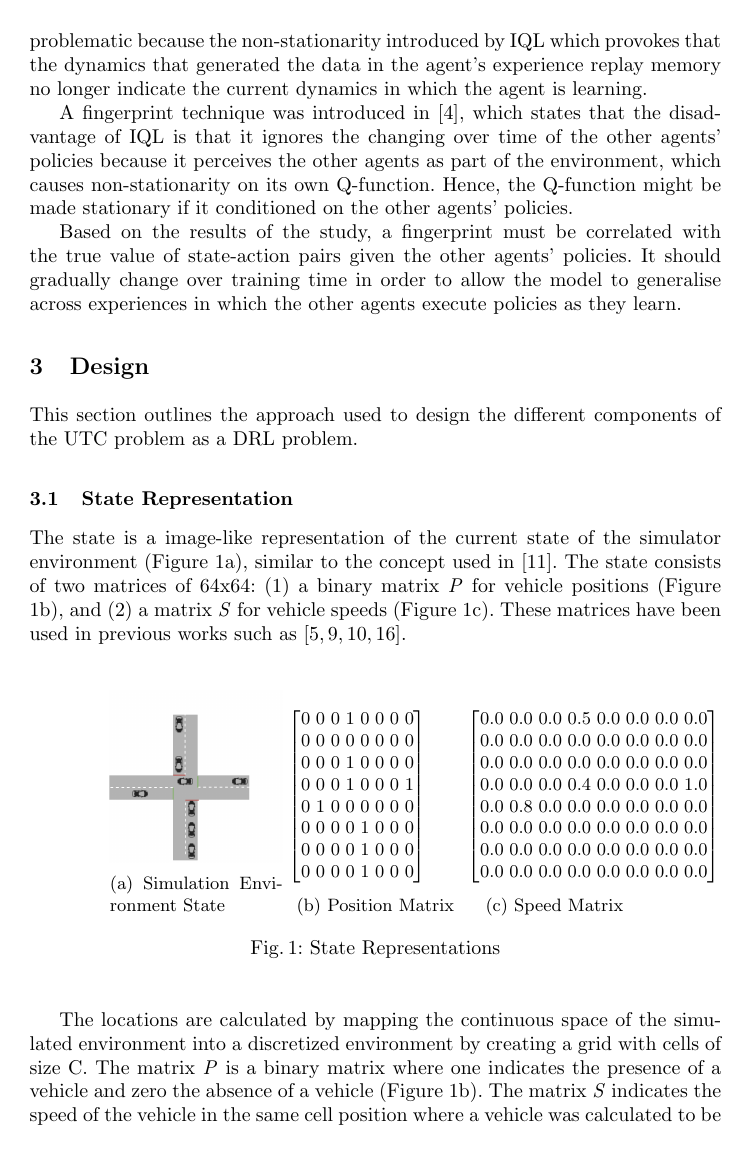
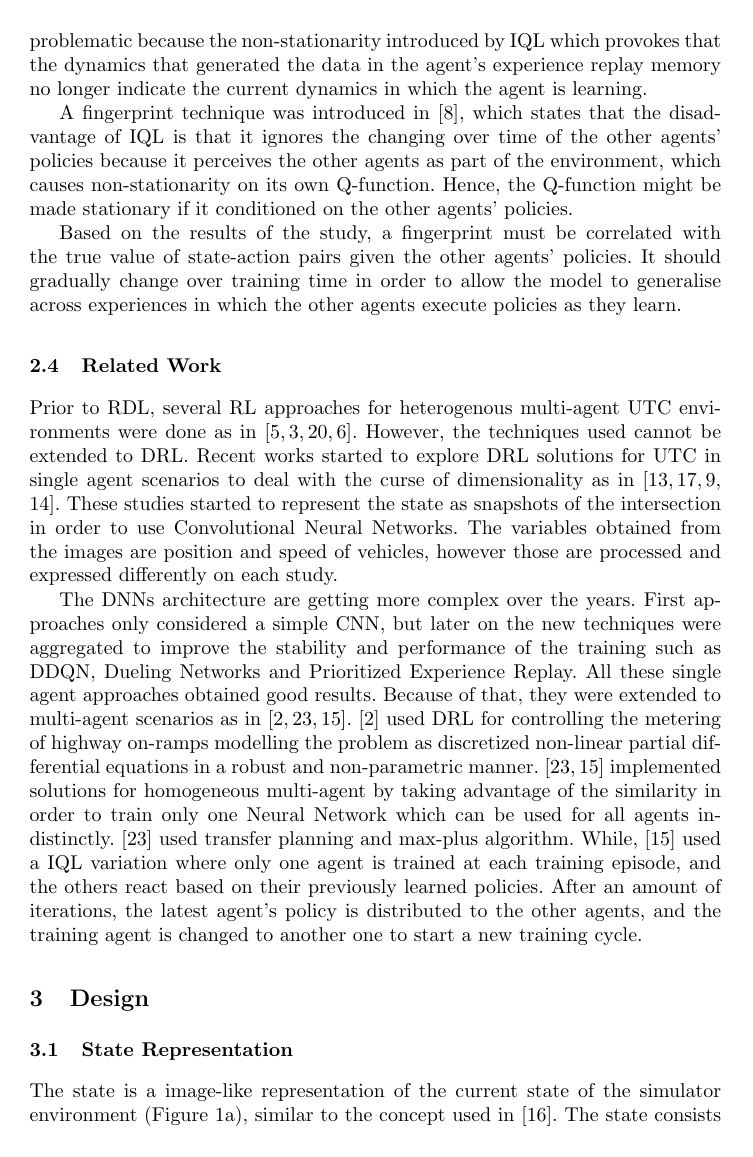
Before and after one commit to arguellj/aics, a LaTeX thesis (aics-sample.tex): page 5 of 12 before the commit and page 5 of 14 after it. Compiled offline with pdfLaTeX.

Commit message:
Added Related Work

```diff
--- a/aics-sample.tex
+++ b/aics-sample.tex
@@ -117,9 +117,13 @@ A fingerprint technique was introduced in \cite{Foerster2017}, which states that
 
 Based on the results of the study, a fingerprint must be correlated with the true value of state-action pairs given the other agents' policies. It should gradually change over training time in order to allow the model to generalise across experiences in which the other agents execute policies as they learn.
 
+\subsection{Related Work}
+
+Prior to RDL, several RL approaches for heterogenous multi-agent UTC environments were done as in \cite{Dusparic2016,Chu2017,Tahifa2015,El-Tantawy2012}. However, the techniques used cannot be extended to DRL. Recent works started to explore DRL solutions for UTC in single agent scenarios to deal with the curse of dimensionality as in \cite{Li2016,Mousavi2017,Gao2017,Liang2018}. These studies started to represent the state as snapshots of the intersection in order to use Convolutional Neural Networks. The variables obtained from the images are position and speed of vehicles, however those are processed and expressed differently on each study.
+
+The DNNs architecture are getting more complex over the years. First approaches only considered a simple CNN, but later on the new techniques were aggregated to improve the stability and performance of the training such as DDQN, Dueling Networks and Prioritized Experience Replay. All these single agent approaches obtained good results. Because of that, they were extended to multi-agent scenarios as in \cite{Belletti2018,VanDerPol2016,Liu2017CooperativeDR}. \cite{Belletti2018} used DRL for controlling the metering of highway on-ramps modelling the problem as discretized non-linear partial differential equations in a robust and non-parametric manner. \cite{VanDerPol2016,Liu2017CooperativeDR} implemented solutions for homogeneous multi-agent by taking advantage of the similarity in order to train only one Neural Network which can be used for all agents indistinctly. \cite{VanDerPol2016} used transfer planning and max-plus algorithm. While, \cite{Liu2017CooperativeDR} used a IQL variation where only one agent is trained at each training episode, and the others react based on their previously learned policies. After an amount of iterations, the latest agent's policy is distributed to the other agents, and the training agent is changed to another one to start a new training cycle.
+
 \section{Design}
-
-This section outlines the approach used to design the different components of the UTC problem as a DRL problem.
 
 \subsection{State Representation}\label{sec:stateRep}
 
```
Also changed, not shown: aics-sample.bbl, aics-sample.pdf, aics-sample.tex (2 more changed lines), 4 other files.
